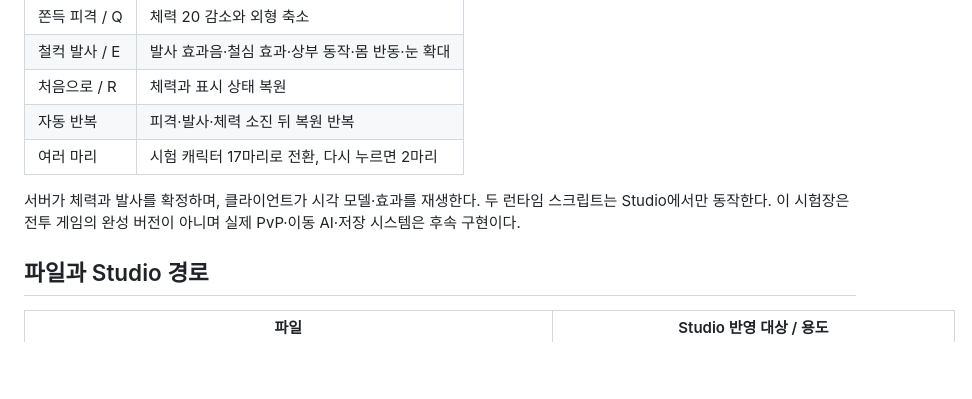
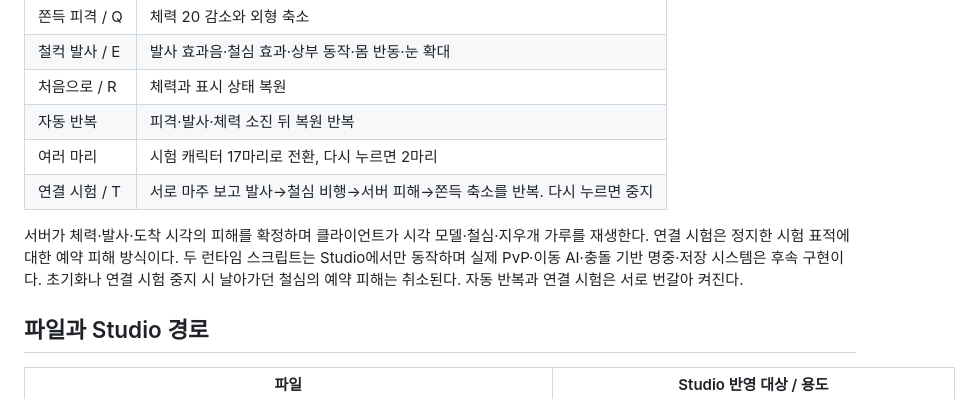
Before and after one commit to Ssungmin-Park/MyObby, a Markdown page: new-game-prototype/README.md, the part around one of its changes. Drawn GitHub-style; blank space fills up the shorter version.

```diff
--- a/new-game-prototype/README.md
+++ b/new-game-prototype/README.md
@@ -20,8 +20,9 @@
 | 처음으로 / R | 체력과 표시 상태 복원 |
 | 자동 반복 | 피격·발사·체력 소진 뒤 복원 반복 |
 | 여러 마리 | 시험 캐릭터 17마리로 전환, 다시 누르면 2마리 |
+| 연결 시험 / T | 서로 마주 보고 발사→철심 비행→서버 피해→쫀득 축소를 반복. 다시 누르면 중지 |
 
-서버가 체력과 발사를 확정하며, 클라이언트가 시각 모델·효과를 재생한다. 두 런타임 스크립트는 Studio에서만 동작한다. 이 시험장은 전투 게임의 완성 버전이 아니며 실제 PvP·이동 AI·저장 시스템은 후속 구현이다.
+서버가 체력·발사·도착 시각의 피해를 확정하며 클라이언트가 시각 모델·철심·지우개 가루를 재생한다. 연결 시험은 정지한 시험 표적에 대한 예약 피해 방식이다. 두 런타임 스크립트는 Studio에서만 동작하며 실제 PvP·이동 AI·충돌 기반 명중·저장 시스템은 후속 구현이다. 초기화나 연결 시험 중지 시 날아가던 철심의 예약 피해는 취소된다. 자동 반복과 연결 시험은 서로 번갈아 켜진다.
 
 ## 파일과 Studio 경로
 
```
Also changed, not shown: other parts of new-game-prototype/README.md (+9 -7 lines), docs/NEW_GAME_DESIGN.md (+39 -2 lines), new-game-prototype/screenshots/character-lab-linked-desktop.jpg (added), new-game-prototype/screenshots/character-lab-linked-mobile.jpg (added), 3 other files.
